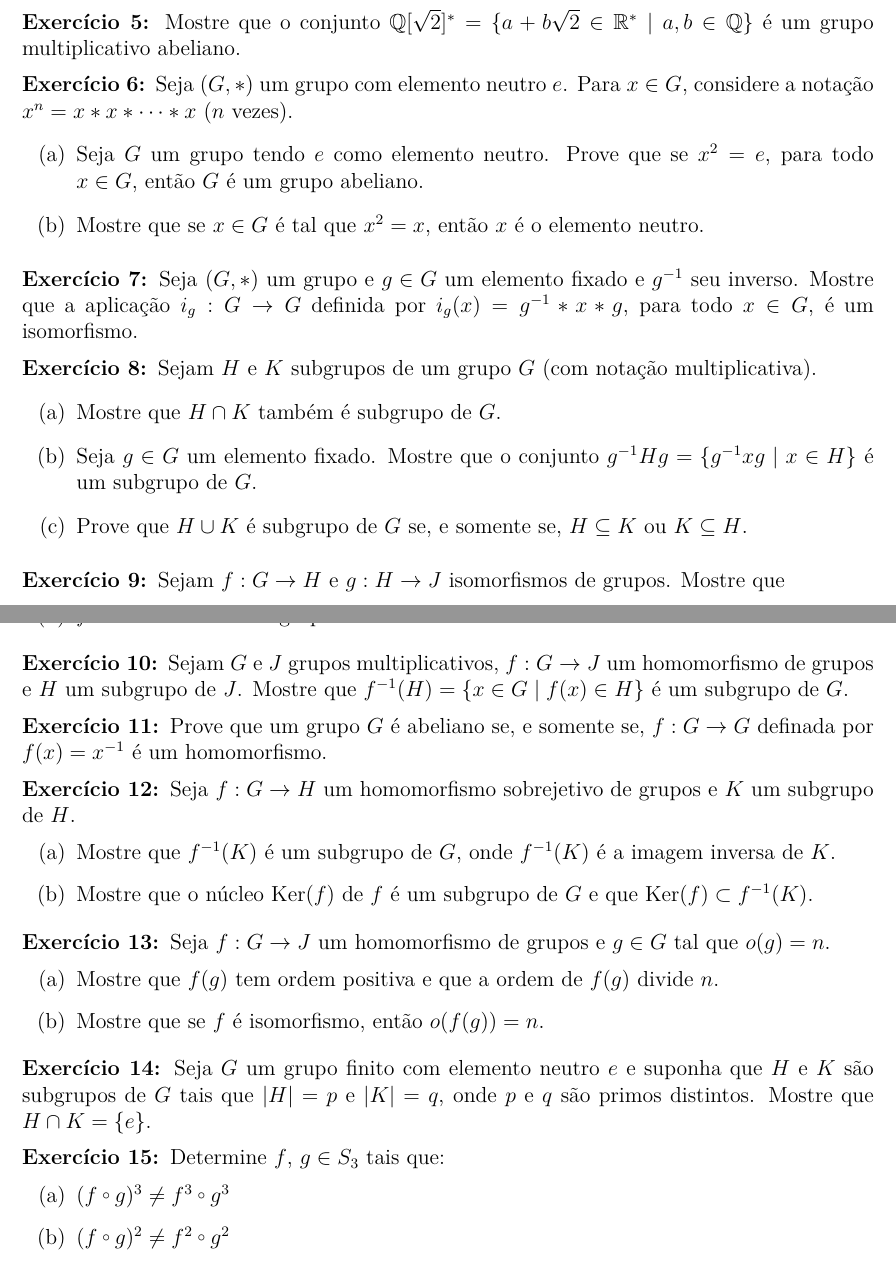
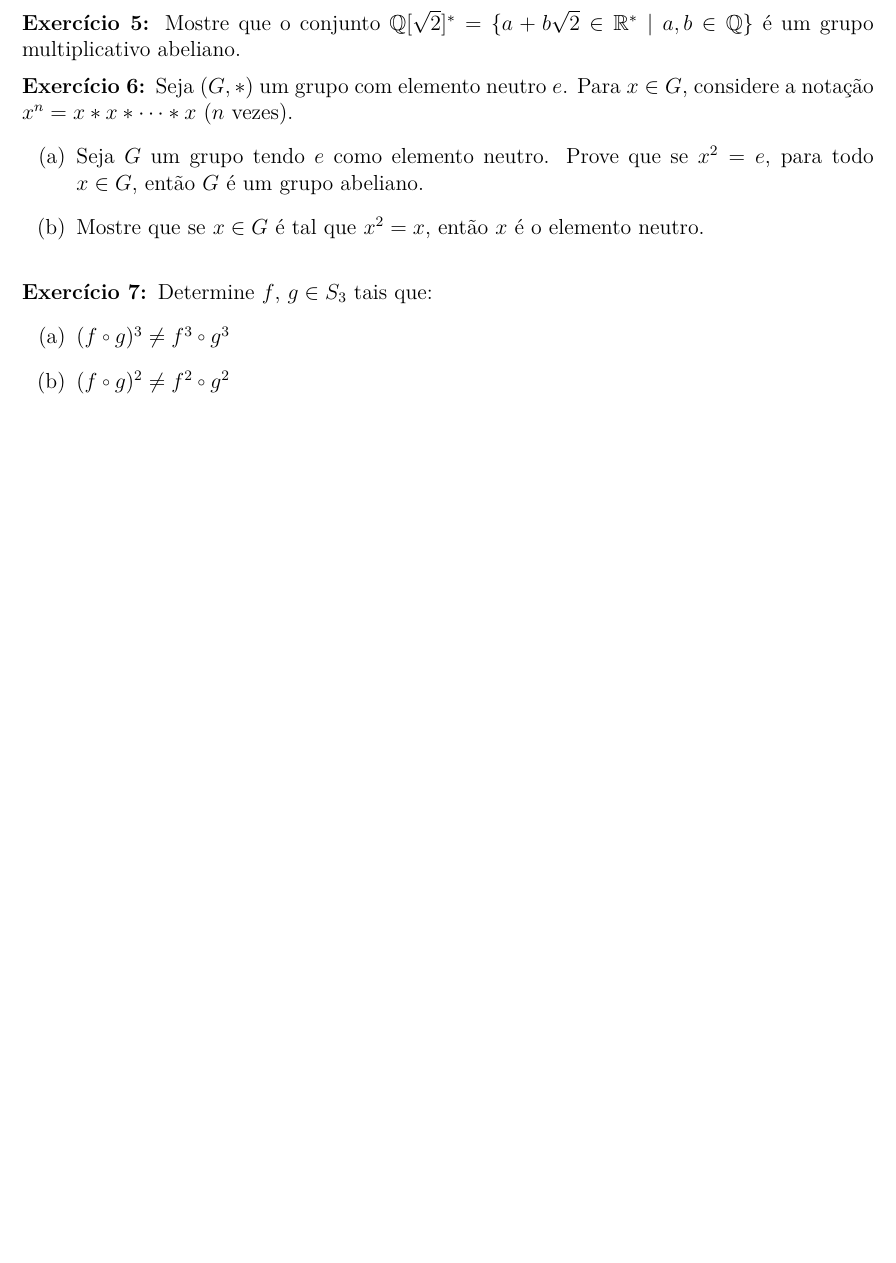
Before and after one commit to jfreitasunb/Algebra-1, a LaTeX document (listas/lista-4-alg1.tex): two parts of pages 1 and 2 of 3 before the commit and part of page 1 of 2 after it, the two joined at a grey line, cut so that both start at the same text, the shorter picture padded with empty space. Compiled offline with XeLaTeX.

Commit message:
Remoção de exercícios.

```diff
--- a/listas/lista-4-alg1.tex
+++ b/listas/lista-4-alg1.tex
@@ -129,20 +129,20 @@ $x^2=e$, para todo $x\in G$, ent{\~a}o $G$ {\'e} um grupo abeliano.
 
 \vesp
 
-\questao Seja $(G, *)$ um grupo e $g\in G$ um elemento fixado e $g^{-1}$
-seu inverso. Mostre que a aplica{\c c}{\~a}o $i_g: G\to G$ definida por
-$i_g(x)=g^{-1}*x*g$, para todo $x \in G$, {\'e} um isomorfismo.
+% \questao Seja $(G, *)$ um grupo e $g\in G$ um elemento fixado e $g^{-1}$
+% seu inverso. Mostre que a aplica{\c c}{\~a}o $i_g: G\to G$ definida por
+% $i_g(x)=g^{-1}*x*g$, para todo $x \in G$, {\'e} um isomorfismo.
 
-\vesp
+% \vesp
 
-\questao Sejam $H$ e $K$ subgrupos de um grupo $G$ (com nota{\c c}{\~a}o
-multiplicativa).
-\begin{enumerate}[label=({\alph*})]
-\item Mostre que $H\cap K$ tamb{\'e}m {\'e} subgrupo de $G$.
-\item Seja $g\in G$ um elemento fixado. Mostre que o conjunto
-$g^{-1}Hg=\{ g^{-1}xg \mid x\in H \} $ {\'e} um subgrupo de $G$.
-\item Prove que $H\cup K$ {\'e} subgrupo de $G$ se, e somente se,
-$H\subseteq K$ ou $K\subseteq H$.
-%\item Demonstre que $HK=\{hk \mid h\in H, k\in K\}$ {\'e} subgrupo
-%de $G$ se, e somente se, $HK=KH$.
+% \questao Sejam $H$ e $K$ subgrupos de um grupo $G$ (com nota{\c c}{\~a}o
+% multiplicativa).
+% \begin{enumerate}[label=({\alph*})]
+% \item Mostre que $H\cap K$ tamb{\'e}m {\'e} subgrupo de $G$.
+% \item Seja $g\in G$ um elemento fixado. Mostre que o conjunto
+% $g^{-1}Hg=\{ g^{-1}xg \mid x\in H \} $ {\'e} um subgrupo de $G$.
+% \item Prove que $H\cup K$ {\'e} subgrupo de $G$ se, e somente se,
+% $H\subseteq K$ ou $K\subseteq H$.
+% %\item Demonstre que $HK=\{hk \mid h\in H, k\in K\}$ {\'e} subgrupo
+% %de $G$ se, e somente se, $HK=KH$.
 
@@ -170,6 +165,11 @@ que
-\end{enumerate}
+% \questao Sejam $f:G\to H$ e $g:H\to J$ isomorfismos de grupos. Mostre
+% que
+% \begin{enumerate}[label=({\alph*})]
+% \item $g\circ f$ {\'e} tamb{\'e}m isomorfismo de grupos;
+% \item $f^{-1}$ {\'e} isomorfismo de grupos.
+% \end{enumerate}
 
-\vesp
+% \vesp
 
-\questao Sejam $G$ e $J$ grupos multiplicativos, $f : G \to J$ um homomorfismo de grupos e $H$ um subgrupo de $J$. Mostre que $f^{-1}(H) = \{ x \in G \mid f(x) \in H\}$ {\'e} um subgrupo de $G$.
+% \questao Sejam $G$ e $J$ grupos multiplicativos, $f : G \to J$ um homomorfismo de grupos e $H$ um subgrupo de $J$. Mostre que $f^{-1}(H) = \{ x \in G \mid f(x) \in H\}$ {\'e} um subgrupo de $G$.
 
@@ -177,41 +177,41 @@ que
 
-\questao Prove que um grupo $G$ {\'e} abeliano se, e somente se, $f : G \to G$ definada por $f(x) = x^{-1}$ {\'e} um homomorfismo.
+% \questao Prove que um grupo $G$ {\'e} abeliano se, e somente se, $f : G \to G$ definada por $f(x) = x^{-1}$ {\'e} um homomorfismo.
 
-\vesp
+% \vesp
 
-\questao Seja $f: G\to H$ um
-homomorfismo sobrejetivo de grupos e $K$ um subgrupo de $H$.
-\begin{enumerate}[label=({\alph*})]
-\item Mostre que $f^{-1}(K)$ {\'e} um subgrupo de $G$, onde $f^{-1}(K)$ {\'e} a imagem inversa de $K$.
-\item Mostre que o n{\'u}cleo Ker$(f)$ de $f$ {\'e} um subgrupo de
-$G$  e que Ker$(f)\subset f^{-1}(K)$.
-%\item Seja $N$ um subgrupo de $G$. Mostre que $\mbox{Ker}(f)\cdot
-%N = f^{-1}(f(N))$, onde $f^{-1}(f(N))$ {\'e} a imagem inversa de $f(N)$.
+% \questao Seja $f: G\to H$ um
+% homomorfismo sobrejetivo de grupos e $K$ um subgrupo de $H$.
+% \begin{enumerate}[label=({\alph*})]
+% \item Mostre que $f^{-1}(K)$ {\'e} um subgrupo de $G$, onde $f^{-1}(K)$ {\'e} a imagem inversa de $K$.
+% \item Mostre que o n{\'u}cleo Ker$(f)$ de $f$ {\'e} um subgrupo de
+% $G$  e que Ker$(f)\subset f^{-1}(K)$.
+% %\item Seja $N$ um subgrupo de $G$. Mostre que $\mbox{Ker}(f)\cdot
+% %N = f^{-1}(f(N))$, onde $f^{-1}(f(N))$ {\'e} a imagem inversa de $f(N)$.
 
-%[Lembre que $\mbox{Ker}(f)\cdot
-%N=\{xy ~|~ x\in \mbox{Ker}(f), y\in N\}$ e mostre que $\mbox{Ker}(f)\cdot
-%N \subseteq f^{-1}(f(N))$. Para ver que $f^{-1}(f(N))\subseteq \mbox{Ker}(f)\cdot
-%N$, tome $x\in f^{-1}(f(N))$. Ent{\~a}o $f(x)\in f(N)$, ou seja, $f(x)=f(y)$, para algum $y\in N$. Assim,
-%$f(xy^{-1})=e$ e portanto $xy^{-1}=z \in \mbox{Ker}(f)$. Ent{\~a}o $x=zy \in \mbox{Ker}(f)\cdot
-%N$.]
-\end{enumerate}
+% %[Lembre que $\mbox{Ker}(f)\cdot
+% %N=\{xy ~|~ x\in \mbox{Ker}(f), y\in N\}$ e mostre que $\mbox{Ker}(f)\cdot
+% %N \subseteq f^{-1}(f(N))$. Para ver que $f^{-1}(f(N))\subseteq \mbox{Ker}(f)\cdot
+% %N$, tome $x\in f^{-1}(f(N))$. Ent{\~a}o $f(x)\in f(N)$, ou seja, $f(x)=f(y)$, para algum $y\in N$. Assim,
+% %$f(xy^{-1})=e$ e portanto $xy^{-1}=z \in \mbox{Ker}(f)$. Ent{\~a}o $x=zy \in \mbox{Ker}(f)\cdot
+% %N$.]
+% \end{enumerate}
 
-\vesp
+% \vesp
 
-\questao Seja $f: G \to J$ um homomorfismo de grupos e $g\in G$ tal que $o(g)=n$.
-\begin{enumerate}[label=({\alph*})]
-\item Mostre que $f(g)$ tem ordem positiva e que a ordem de $f(g)$ divide $n$.
-\item Mostre que se $f$ {\'e} isomorfismo, ent{\~a}o $o(f(g))=n$.
-\end{enumerate}
+% \questao Seja $f: G \to J$ um homomorfismo de grupos e $g\in G$ tal que $o(g)=n$.
+% \begin{enumerate}[label=({\alph*})]
+% \item Mostre que $f(g)$ tem ordem positiva e que a ordem de $f(g)$ divide $n$.
+% \item Mostre que se $f$ {\'e} isomorfismo, ent{\~a}o $o(f(g))=n$.
+% \end{enumerate}
 
-\vesp
+% \vesp
 
-\questao Seja $G$ um grupo finito com elemento
-neutro $e$ e suponha que $H$ e $K$ s{\~a}o subgrupos de $G$ tais que
-$|H|=p$ e $|K|=q$, onde $p$ e $q$ s{\~a}o primos distintos. Mostre que
-$H\cap K=\{e\}$.
+% \questao Seja $G$ um grupo finito com elemento
+% neutro $e$ e suponha que $H$ e $K$ s{\~a}o subgrupos de $G$ tais que
+% $|H|=p$ e $|K|=q$, onde $p$ e $q$ s{\~a}o primos distintos. Mostre que
+% $H\cap K=\{e\}$.
 
-\vesp
+% \vesp
 
 \questao Determine $f$, $g \in S_3$ tais que:
 \begin{enumerate}[label=({\alph*})]
```
Also changed, not shown: listas/lista-4-alg1.tex (15 more changed lines).
